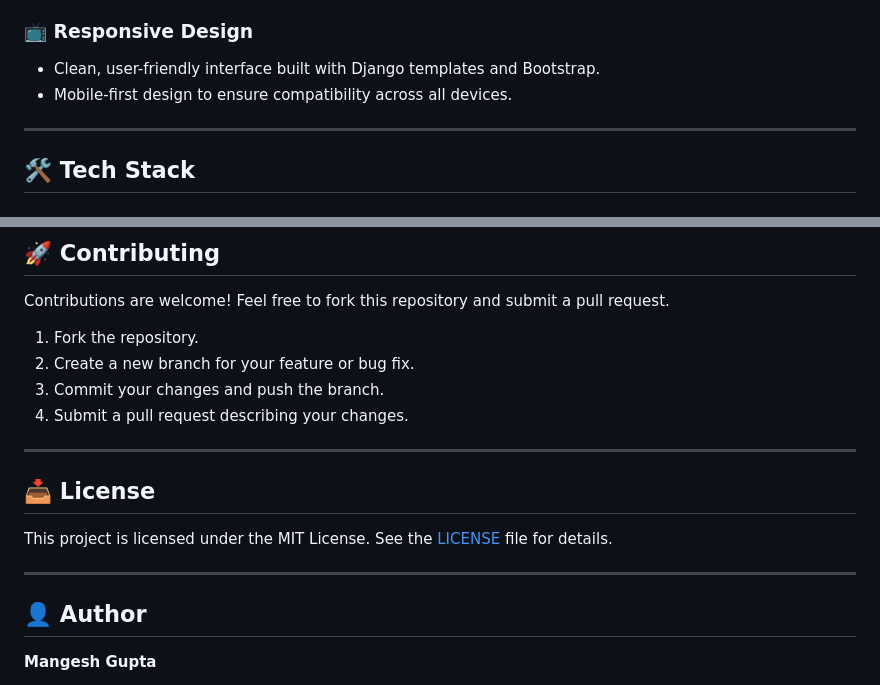
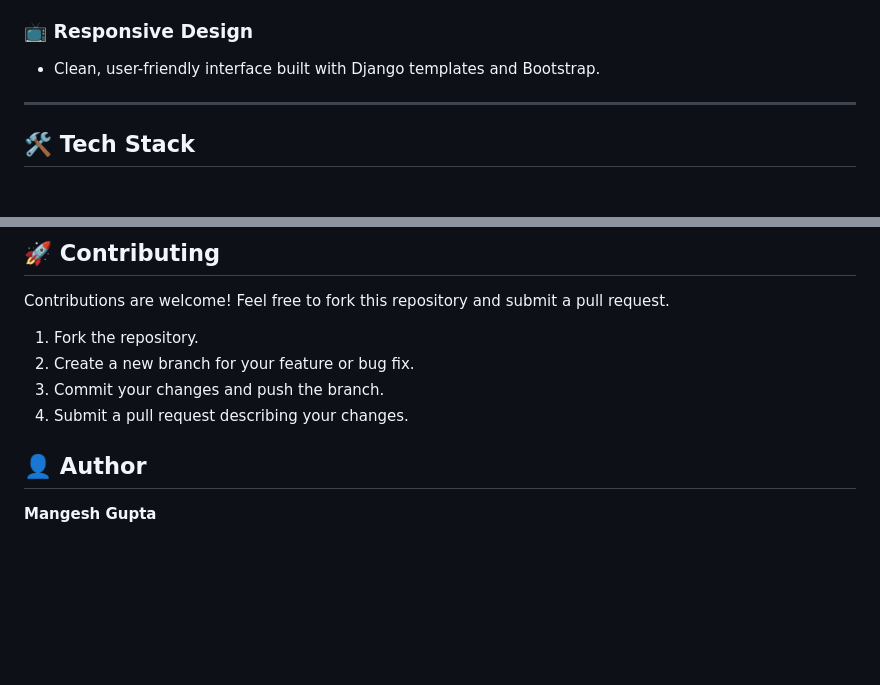
Before and after one commit to Mangeshs1134/Django_Learnings, a Markdown page: Yummy_a_recipe_app/readme.md, 2 parts joined by grey strips. Drawn GitHub-style; blank space fills up the shorter version.

```diff
--- a/Yummy_a_recipe_app/readme.md
+++ b/Yummy_a_recipe_app/readme.md
@@ -17,7 +17,7 @@ Yummy is a Django-based web application that allows users to browse, share, and
 
 ### 📺 Responsive Design
 - Clean, user-friendly interface built with Django templates and Bootstrap.
-- Mobile-first design to ensure compatibility across all devices.
+
 
 ---
 
@@ -142,13 +142,7 @@ Contributions are welcome! Feel free to fork this repository and submit a pull r
 3. Commit your changes and push the branch.
 4. Submit a pull request describing your changes.
 
----
 
-## 📥 License
-
-This project is licensed under the MIT License. See the [LICENSE](LICENSE) file for details.
-
----
 
 ## 👤 Author
 
```
